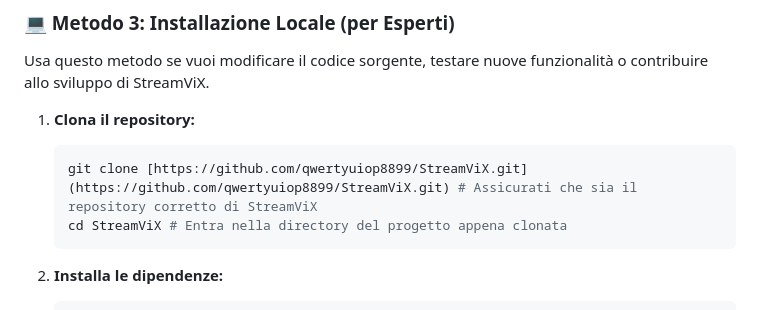
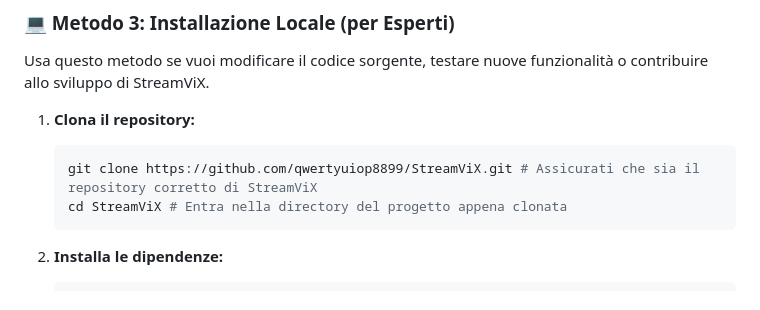
Before and after one commit to xlab992/vstorm, a Markdown page: README.md, the part around the change. GitHub-like rendering.

````diff
--- a/README.md
+++ b/README.md
@@ -92,7 +92,7 @@ Usa questo metodo se vuoi modificare il codice sorgente, testare nuove funzional
 1.  **Clona il repository:**
 
     ```bash
-    git clone [https://github.com/qwertyuiop8899/StreamViX.git](https://github.com/qwertyuiop8899/StreamViX.git) # Assicurati che sia il repository corretto di StreamViX
+    git clone https://github.com/qwertyuiop8899/StreamViX.git # Assicurati che sia il repository corretto di StreamViX
     cd StreamViX # Entra nella directory del progetto appena clonata
     ```
 
````
